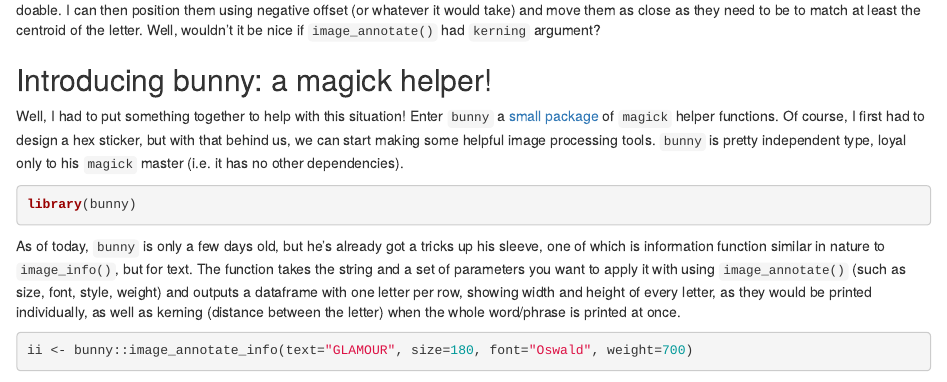
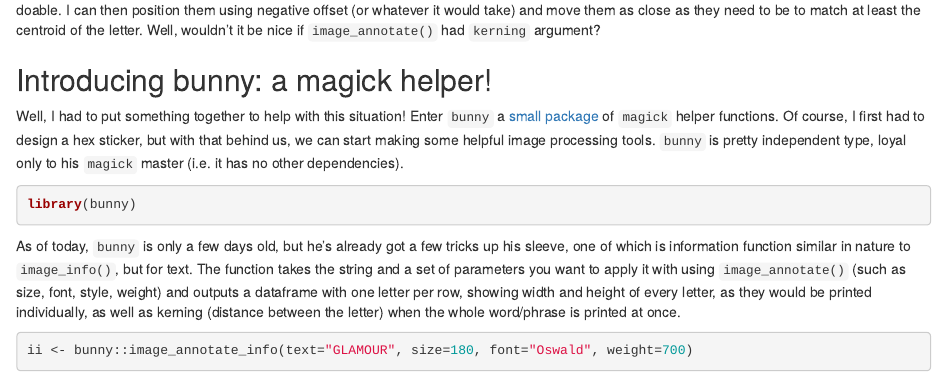
Before and after one commit to dmi3kno/ddrive.no, an R Markdown document (content/post/2019-07-29-miracles-with-magick-and-bunny.Rmarkdown): the page in a window 1100 px wide, from 860 px down. Rendered offline with R 4.5, knitr and Pandoc, with nearby package versions; some code elsewhere in the file could not run offline.

Commit message:
fix the typo

````diff
--- a/content/post/2019-07-29-miracles-with-magick-and-bunny.Rmarkdown
+++ b/content/post/2019-07-29-miracles-with-magick-and-bunny.Rmarkdown
@@ -59,7 +59,7 @@ Well, I had to put something together to help with this situation! Enter `bunny`
 library(bunny)
 ```
 
-As of today, `bunny` is only a few days old, but he's already got a tricks up his sleeve, one of which is information function similar in nature to `image_info()`, but for text. The function takes the string and a set of parameters you want to apply it with using `image_annotate()` (such as size, font, style, weight) and outputs a dataframe with one letter per row, showing width and height of every letter, as they would be printed individually, as well as kerning (distance between the letter) when the whole word/phrase is printed at once.
+As of today, `bunny` is only a few days old, but he's already got a few tricks up his sleeve, one of which is information function similar in nature to `image_info()`, but for text. The function takes the string and a set of parameters you want to apply it with using `image_annotate()` (such as size, font, style, weight) and outputs a dataframe with one letter per row, showing width and height of every letter, as they would be printed individually, as well as kerning (distance between the letter) when the whole word/phrase is printed at once.
 
 ```{r}
 ii <- bunny::image_annotate_info(text="GLAMOUR", size=180, font="Oswald", weight=700)
````
Also changed, not shown: static/post/2019-07-29-miracles-with-magick-and-bunny_files/figure-html/unnamed-chunk-11-1.png, static/post/2019-07-29-miracles-with-magick-and-bunny_files/figure-html/unnamed-chunk-11-2.png, static/post/2019-07-29-miracles-with-magick-and-bunny_files/figure-html/unnamed-chunk-12-1.png, static/post/2019-07-29-miracles-with-magick-and-bunny_files/figure-html/unnamed-chunk-13-1.png, static/post/2019-07-29-miracles-with-magick-and-bunny_files/figure-html/unnamed-chunk-14-1.png, static/post/2019-07-29-miracles-with-magick-and-bunny_files/figure-html/unnamed-chunk-15-1.png, static/post/2019-07-29-miracles-with-magick-and-bunny_files/figure-html/unnamed-chunk-16-1.png, static/post/2019-07-29-miracles-with-magick-and-bunny_files/figure-html/unnamed-chunk-17-1.png, static/post/2019-07-29-miracles-with-magick-and-bunny_files/figure-html/unnamed-chunk-18-1.png, static/post/2019-07-29-miracles-with-magick-and-bunny_files/figure-html/unnamed-chunk-19-1.png, static/post/2019-07-29-miracles-with-magick-and-bunny_files/figure-html/unnamed-chunk-2-1.png, static/post/2019-07-29-miracles-with-magick-and-bunny_files/figure-html/unnamed-chunk-20-1.png, static/post/2019-07-29-miracles-with-magick-and-bunny_files/figure-html/unnamed-chunk-21-1.png, static/post/2019-07-29-miracles-with-magick-and-bunny_files/figure-html/unnamed-chunk-22-1.png, 1 more files, 4 other files.
